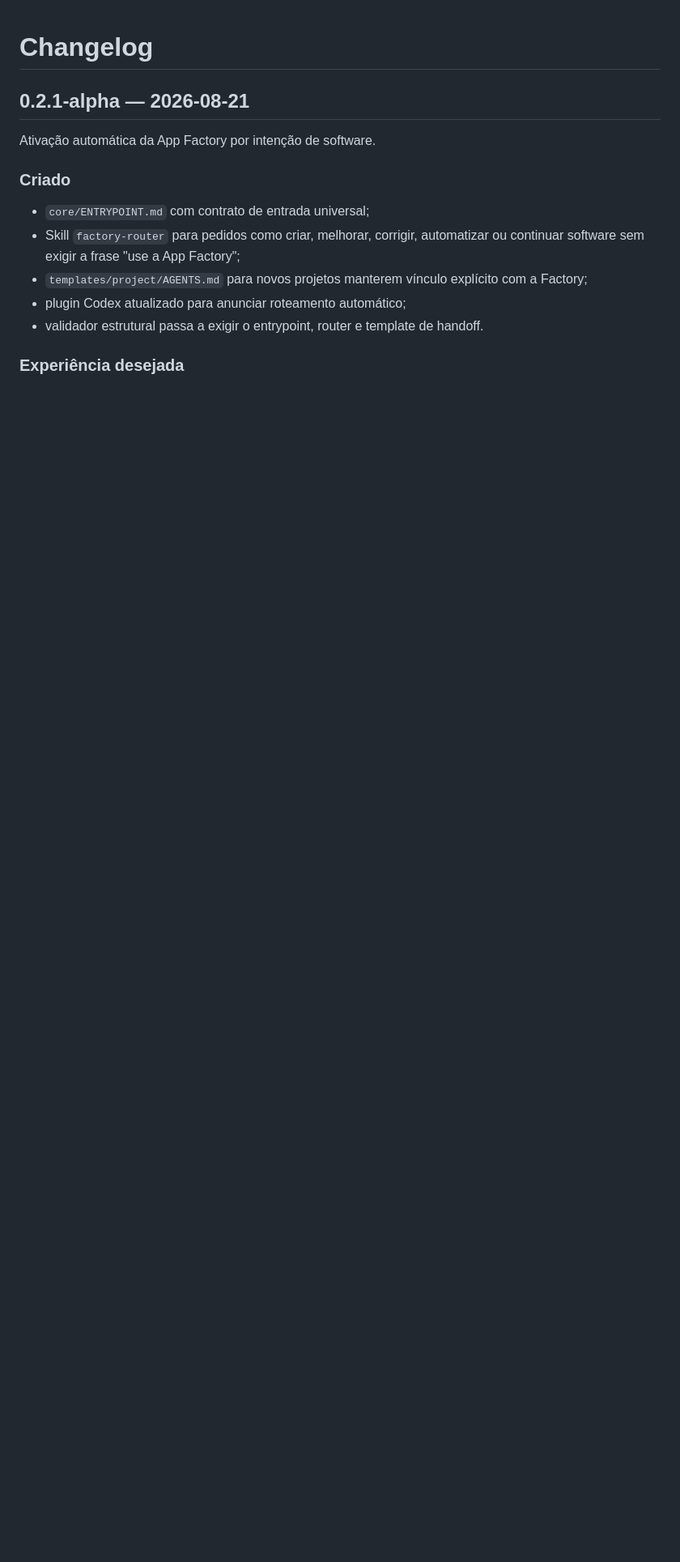
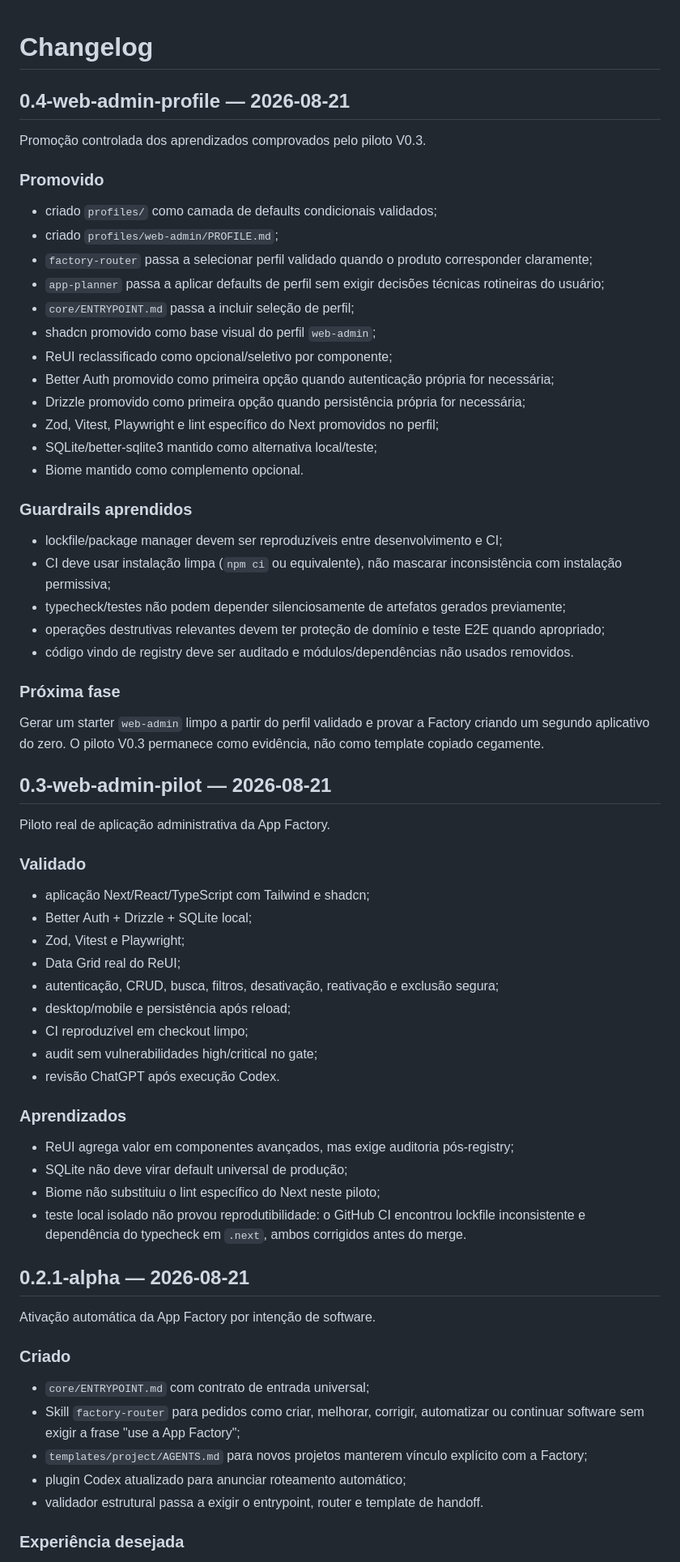
Before and after one commit to mcpmieda/app-factory, a Markdown page: CHANGELOG.md, the part around one of its changes. Shown at 81% size. Rendered like a GitHub page; blank space fills up the shorter version.

Commit message:
docs: add V0.4 web-admin profile promotion

```diff
--- a/CHANGELOG.md
+++ b/CHANGELOG.md
@@ -1,4 +1,58 @@
 # Changelog
+
+## 0.4-web-admin-profile — 2026-08-21
+
+Promoção controlada dos aprendizados comprovados pelo piloto V0.3.
+
+### Promovido
+
+- criado `profiles/` como camada de defaults condicionais validados;
+- criado `profiles/web-admin/PROFILE.md`;
+- `factory-router` passa a selecionar perfil validado quando o produto corresponder claramente;
+- `app-planner` passa a aplicar defaults de perfil sem exigir decisões técnicas rotineiras do usuário;
+- `core/ENTRYPOINT.md` passa a incluir seleção de perfil;
+- shadcn promovido como base visual do perfil `web-admin`;
+- ReUI reclassificado como opcional/seletivo por componente;
+- Better Auth promovido como primeira opção quando autenticação própria for necessária;
+- Drizzle promovido como primeira opção quando persistência própria for necessária;
+- Zod, Vitest, Playwright e lint específico do Next promovidos no perfil;
+- SQLite/better-sqlite3 mantido como alternativa local/teste;
+- Biome mantido como complemento opcional.
+
+### Guardrails aprendidos
+
+- lockfile/package manager devem ser reproduzíveis entre desenvolvimento e CI;
+- CI deve usar instalação limpa (`npm ci` ou equivalente), não mascarar inconsistência com instalação permissiva;
+- typecheck/testes não podem depender silenciosamente de artefatos gerados previamente;
+- operações destrutivas relevantes devem ter proteção de domínio e teste E2E quando apropriado;
+- código vindo de registry deve ser auditado e módulos/dependências não usados removidos.
+
+### Próxima fase
+
+Gerar um starter `web-admin` limpo a partir do perfil validado e provar a Factory criando um segundo aplicativo do zero. O piloto V0.3 permanece como evidência, não como template copiado cegamente.
+
+## 0.3-web-admin-pilot — 2026-08-21
+
+Piloto real de aplicação administrativa da App Factory.
+
+### Validado
+
+- aplicação Next/React/TypeScript com Tailwind e shadcn;
+- Better Auth + Drizzle + SQLite local;
+- Zod, Vitest e Playwright;
+- Data Grid real do ReUI;
+- autenticação, CRUD, busca, filtros, desativação, reativação e exclusão segura;
+- desktop/mobile e persistência após reload;
+- CI reproduzível em checkout limpo;
+- audit sem vulnerabilidades high/critical no gate;
+- revisão ChatGPT após execução Codex.
+
+### Aprendizados
+
+- ReUI agrega valor em componentes avançados, mas exige auditoria pós-registry;
+- SQLite não deve virar default universal de produção;
+- Biome não substituiu o lint específico do Next neste piloto;
+- teste local isolado não provou reprodutibilidade: o GitHub CI encontrou lockfile inconsistente e dependência do typecheck em `.next`, ambos corrigidos antes do merge.
 
 ## 0.2.1-alpha — 2026-08-21
 
```
Also changed, not shown: other parts of CHANGELOG.md (+2 -10 lines).
